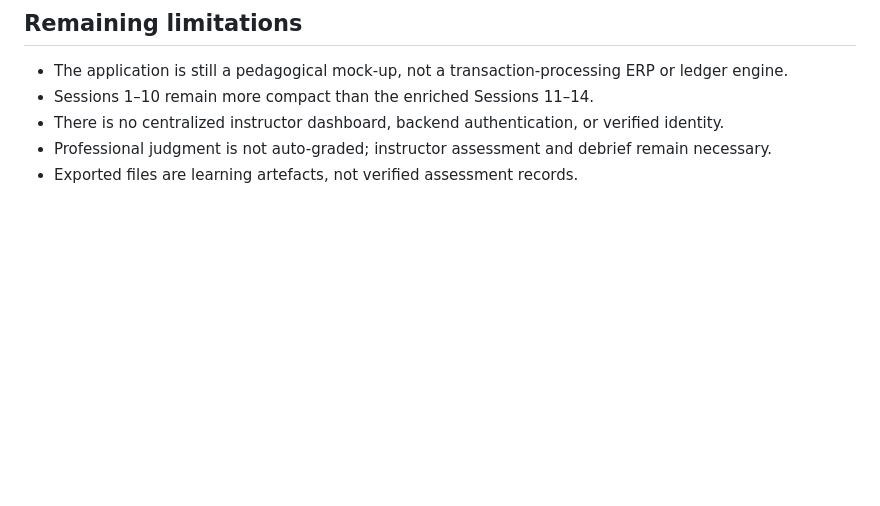
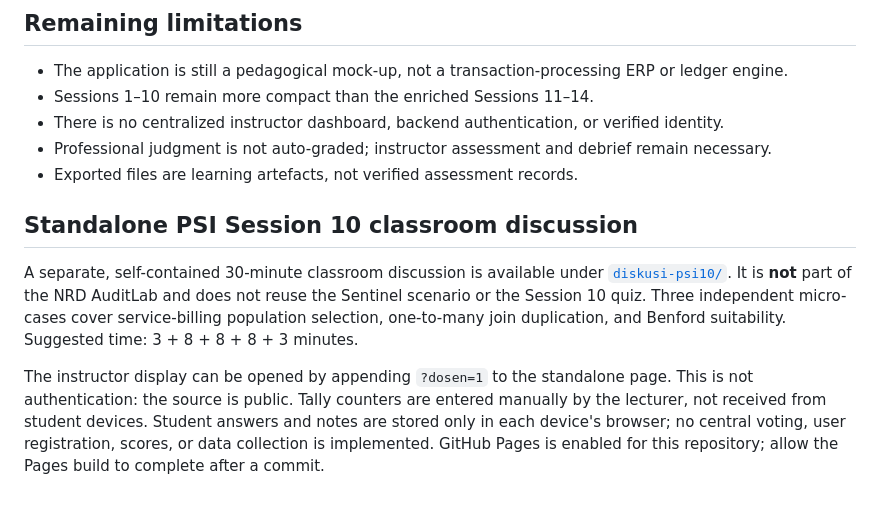
Before and after one commit to gunggu/sipi-integrated-case-lab, a Markdown page: README.md, the part around the change. Drawn GitHub-style; blank space fills up the shorter version.

Commit message:
Document independent PSI Session 10 classroom discussion and hosting

```diff
--- a/README.md
+++ b/README.md
@@ -92,3 +92,8 @@ Learner progress is stored only in the browser using `localStorage`. No informat
 - There is no centralized instructor dashboard, backend authentication, or verified identity.
 - Professional judgment is not auto-graded; instructor assessment and debrief remain necessary.
 - Exported files are learning artefacts, not verified assessment records.
+## Standalone PSI Session 10 classroom discussion
+
+A separate, self-contained 30-minute classroom discussion is available under [`diskusi-psi10/`](diskusi-psi10/). It is **not** part of the NRD AuditLab and does not reuse the Sentinel scenario or the Session 10 quiz. Three independent micro-cases cover service-billing population selection, one-to-many join duplication, and Benford suitability. Suggested time: 3 + 8 + 8 + 8 + 3 minutes.
+
+The instructor display can be opened by appending `?dosen=1` to the standalone page. This is not authentication: the source is public. Tally counters are entered manually by the lecturer, not received from student devices. Student answers and notes are stored only in each device's browser; no central voting, user registration, scores, or data collection is implemented. GitHub Pages is enabled for this repository; allow the Pages build to complete after a commit.
```
